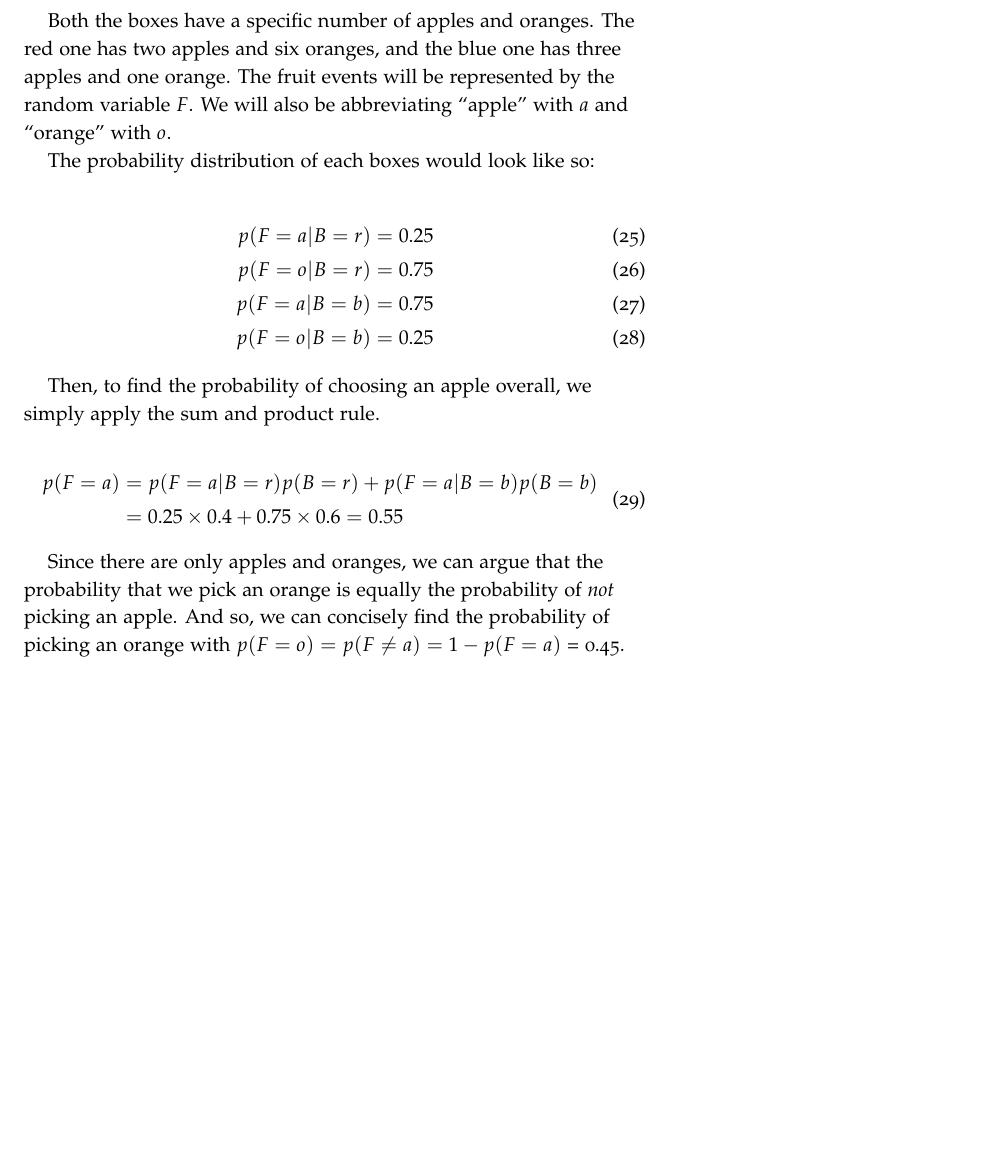
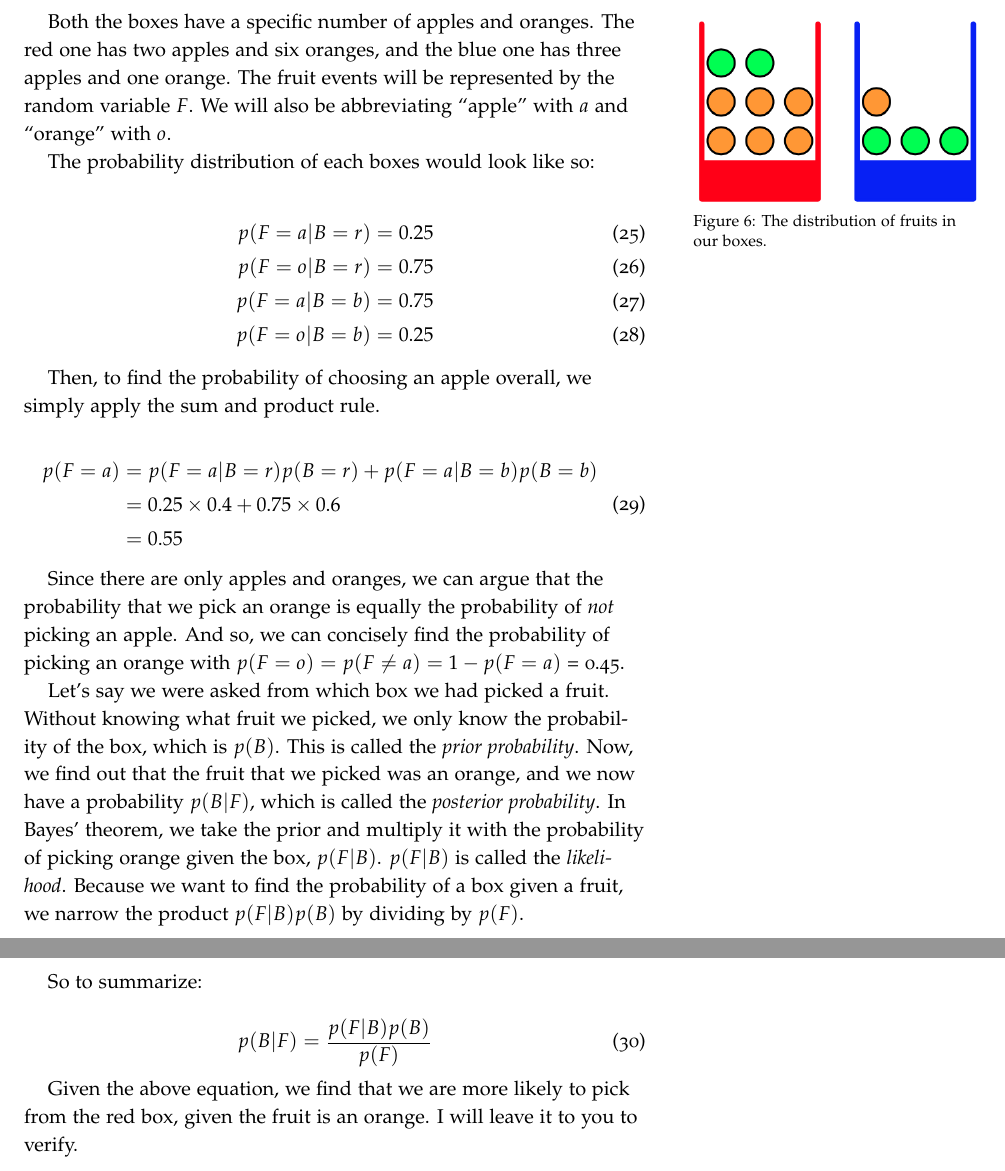
Before and after one commit to shovon/cmpt-419-726-machine-learning-notes, a LaTeX document (ml.tex): part of page 8 of 8 before the commit and two parts of pages 8 and 9 of 9 after it, the two joined at a grey line, cut so that both start at the same text, the shorter picture padded with empty space. The pictures show the PDF file ml.pdf that the author committed with the source.

Commit message:
Some minor update regarding bayes

```diff
--- a/ml.tex
+++ b/ml.tex
@@ -441,6 +441,11 @@ two apples and six oranges, and the blue one has three apples and one orange.
 The fruit events will be represented by the random variable $F$. We will also
 be abbreviating ``apple'' with $a$ and ``orange'' with $o$.
 
+\begin{marginfigure}
+  \includegraphics[width=\linewidth]{fruitboxes.png}
+  \caption{The distribution of fruits in our boxes.}
+\end{marginfigure}
+
 The probability distribution of each boxes would look like so:
 
 \begin{align}
@@ -466,10 +472,23 @@ so, we can concisely find the probability of picking an orange with
 $p(F = o) = p(F \neq a) = 1 - p(F = a)$ = 0.45.
 
 Let's say we were asked from which box we had picked a fruit. Without knowing
-what fruit we picked, we only know the probability of the box, which $p(B)$.
+what fruit we picked, we only know the probability of the box, which is $p(B)$.
 This is called the \emph{prior probability}. Now, we find out that the fruit
 that we picked was an orange, and we now have a probability $p(B|F)$, which is
-is called the \emph{posterior probability}.
+called the \emph{posterior probability}. In Bayes' theorem, we take the prior
+and multiply it with the probability of picking orange given the box, $p(F|B)$.
+$p(F|B)$ is called the \emph{likelihood}. Because we want to find the
+probability of a box given a fruit, we narrow the product $p(F|B)p(B)$ by dividing by
+$p(F)$.
+
+So to summarize:
+
+\begin{equation}
+  p(B|F) = \frac{p(F|B)p(B)}{p(F)}
+\end{equation}
+
+Given the above equation, we find that we are more likely to pick from the red
+box, given the fruit is an orange. I will leave it to you to verify.
 
 % \bibliography{sample-handout}
 % \bibliographystyle{plainnat}
```
Also changed, not shown: graphics/fruitboxes.png (added), ml.pdf, ml.tex (3 more changed lines).
